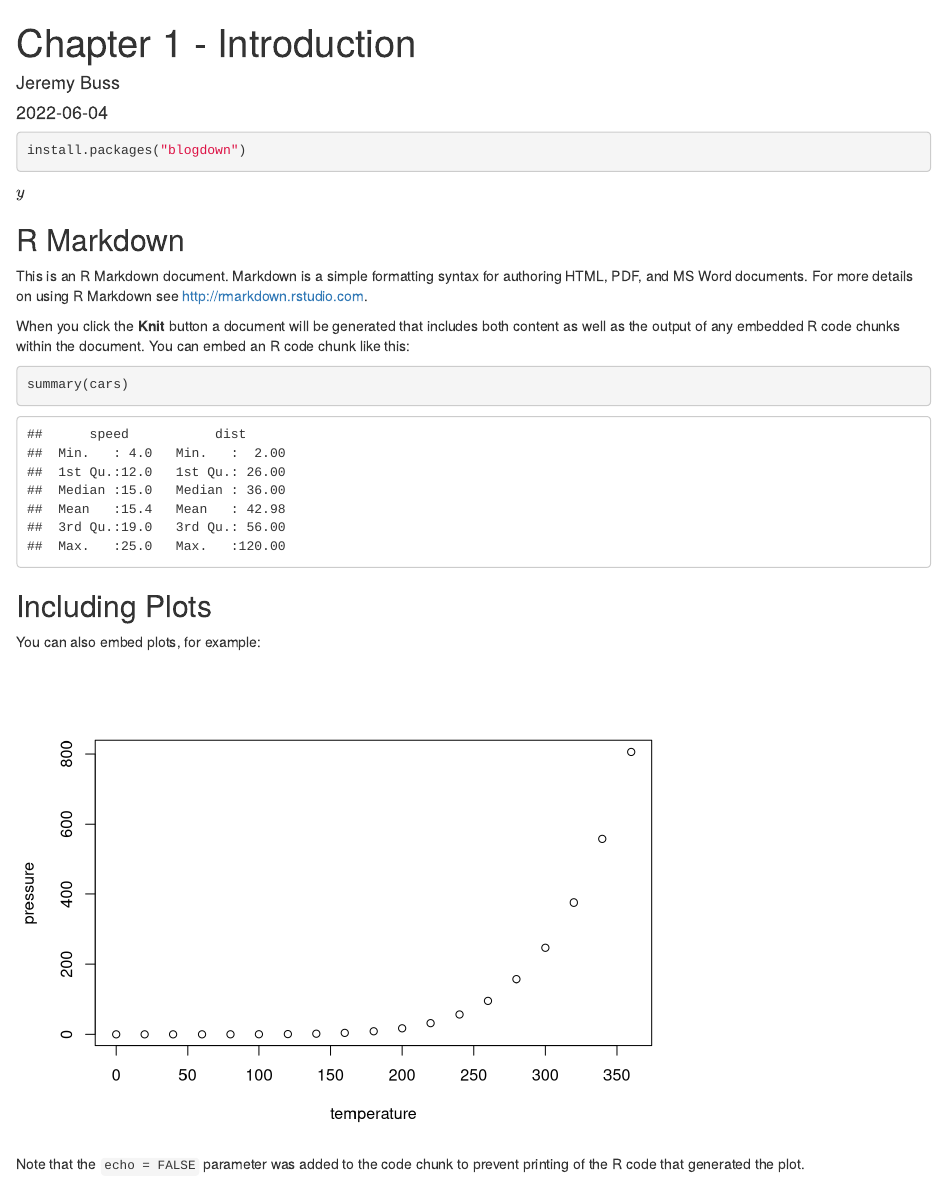
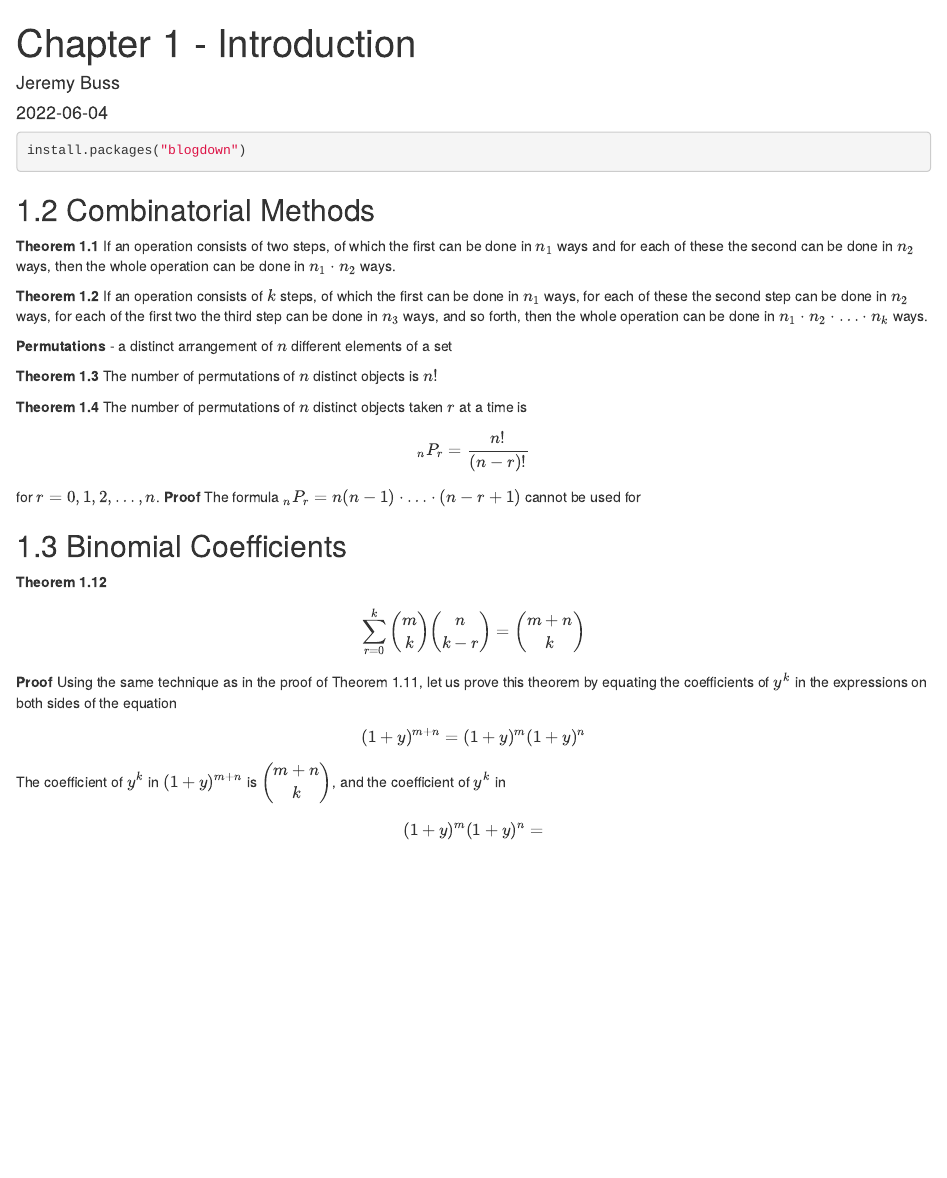
Before and after one commit to j-buss/jrem_me_blog, an R Markdown document (content/post/Mathematical_Statistics_w_Applications/Chapter 1/index.Rmd): the page in a window 1100 px wide, from its top. Rendered offline with R 4.5, knitr and Pandoc, with nearby package versions.

Commit message:
Adding chapter 1

````diff
--- a/content/post/Mathematical_Statistics_w_Applications/Chapter 1/index.Rmd
+++ b/content/post/Mathematical_Statistics_w_Applications/Chapter 1/index.Rmd
@@ -14,28 +14,36 @@ knitr::opts_chunk$set(echo = TRUE)
 ```
 
 
-```{r}
+```{r message=TRUE, warning=TRUE}
 install.packages("blogdown")
 ```
 
-\(y\)
 
-## R Markdown
+## 1.2 Combinatorial Methods
 
-This is an R Markdown document. Markdown is a simple formatting syntax for authoring HTML, PDF, and MS Word documents. For more details on using R Markdown see <http://rmarkdown.rstudio.com>.
+**Theorem 1.1** If an operation consists of two steps, of which the first can be done in \(n_1\) ways and for each of these the second can be done in \(n_2\) ways, then the whole operation can be done in \(n_1 \cdot n_2\) ways.
 
-When you click the **Knit** button a document will be generated that includes both content as well as the output of any embedded R code chunks within the document. You can embed an R code chunk like this:
+**Theorem 1.2** If an operation consists of \(k\) steps, of which the first can be done in \(n_1\) ways, for each of these the second step can be done in \(n_2\) ways, for each of the first two the third step can be done in \(n_3\) ways, and so forth, then the whole operation can be done in \(n_1 \cdot n_2 \cdot \ldots \cdot n_k\) ways.
 
-```{r cars}
-summary(cars)
-```
+**Permutations** - a distinct arrangement of \(n\) different elements of a set
 
-## Including Plots
+**Theorem 1.3** The number of permutations of \(n\) distinct objects is \(n!\)
 
-You can also embed plots, for example:
+**Theorem 1.4** The number of permutations of \(n\) distinct objects taken \(r\) at a time is
+\[{}_nP_r = \frac{n!}{(n-r)!}\]
+for \(r=0,1,2,\ldots,n\).
+**Proof** The formula \({}_nP_r=n(n-1) \cdot \ldots \cdot (n-r+1)\) cannot be used for
 
-```{r pressure, echo=FALSE}
-plot(pressure)
-```
+## 1.3 Binomial Coefficients
 
-Note that the `echo = FALSE` parameter was added to the code chunk to prevent printing of the R code that generated the plot.
+**Theorem 1.12**
+
+\[\sum^k_{r=0} \dbinom m k \dbinom n {k-r} = \dbinom {m+n} k \]
+
+**Proof** Using the same technique as in the proof of Theorem 1.11, let us prove this theorem by equating the coefficients of \(y^k\) in the expressions on both sides of the equation
+
+\[(1+y)^{m+n}=(1+y)^m(1+y)^n\]
+
+The coefficient of \(y^k\) in \((1+y)^{m+n}\) is \(\dbinom {m+n} k\), and the coefficient of \(y^k\) in
+
+\[(1+y)^m(1+y)^n = \]
````
Also changed, not shown: content/post/Mathematical_Statistics_w_Applications/Chapter 1/index_files/figure-html/pressure-1.png (added), 1 other file.
